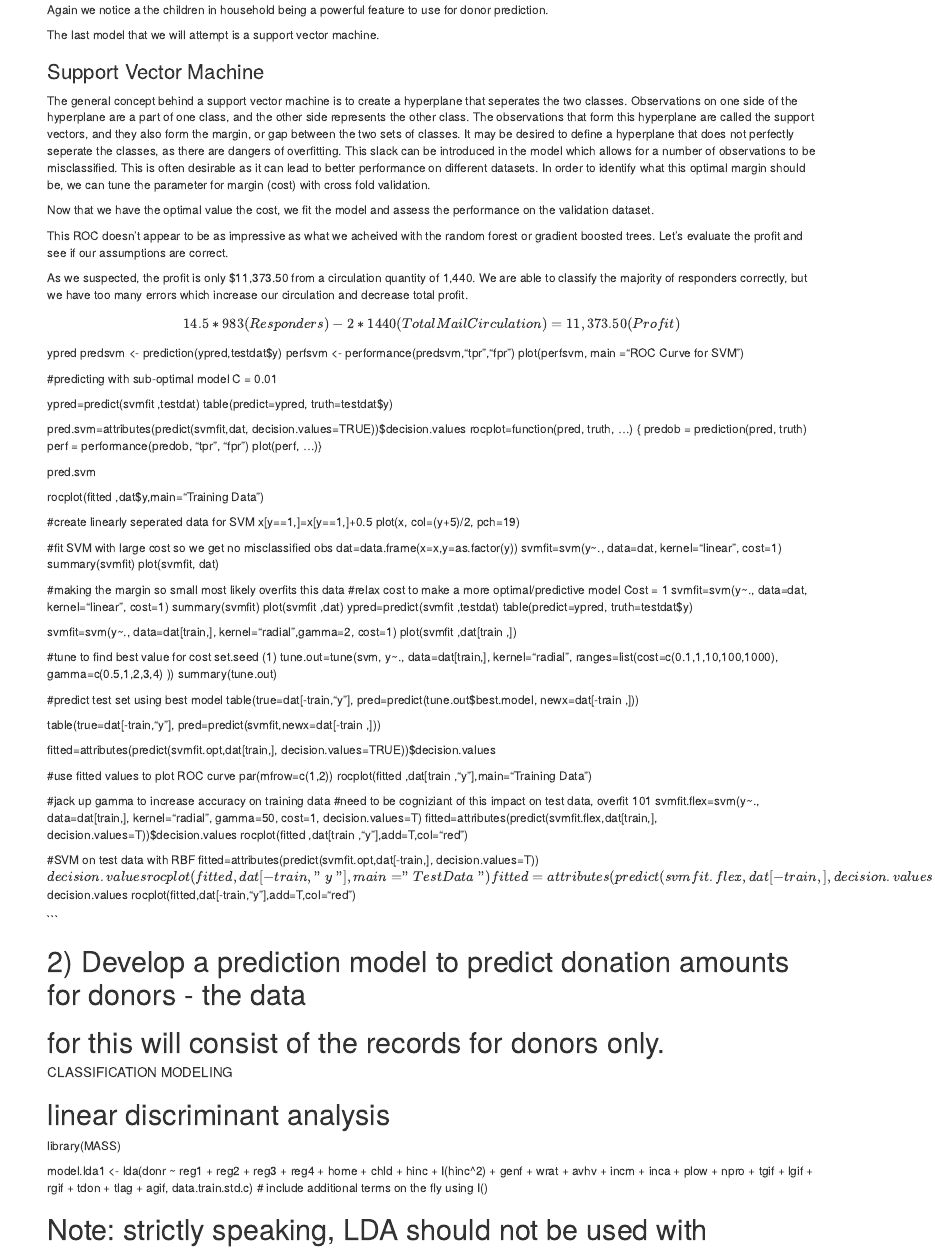
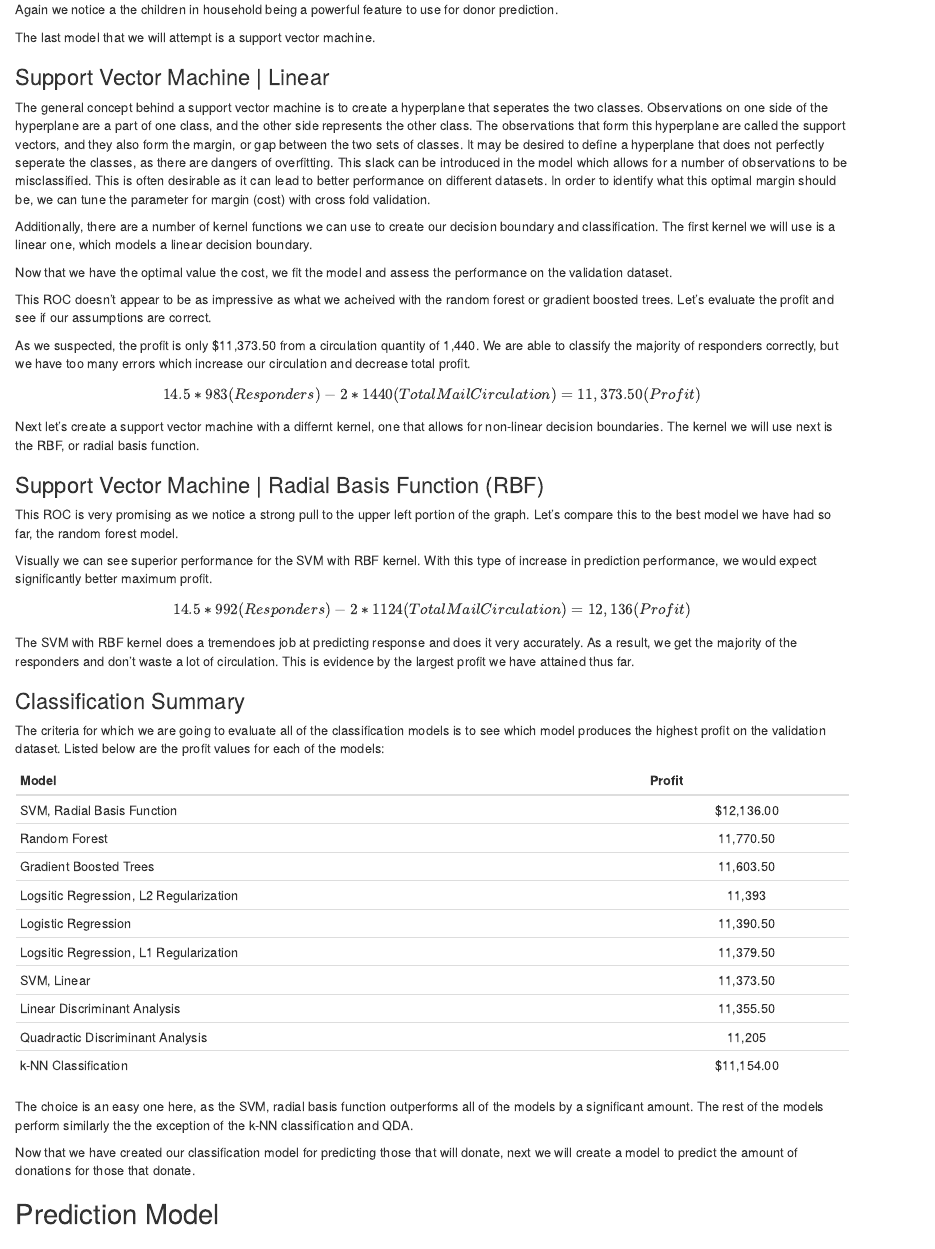
Before and after one commit to rsthunstrom/Northwestern, an R Markdown document (Predict 422/Final.Rmd): the page in a window 1100 px wide, from 8270 px down before the commit and from 8950 px down after it, so that both start at the same text. Rendered offline with R 4.5, knitr and Pandoc, with nearby package versions; drawn as R Markdown's standard HTML page in place of the format the file asks for; some code elsewhere in the file could not run offline.

Commit message:
Update Final.Rmd

````diff
--- a/Predict 422/Final.Rmd
+++ b/Predict 422/Final.Rmd
@@ -816,9 +816,11 @@ Again we notice a the children in household being a powerful feature to use for
 
 The last model that we will attempt is a support vector machine.
 
-### Support Vector Machine
+### Support Vector Machine | Linear
 
 The general concept behind a support vector machine is to create a hyperplane that seperates the two classes.  Observations on one side of the hyperplane are a part of one class, and the other side represents the other class.  The observations that form this hyperplane are called the support vectors, and they also form the margin, or gap between the two sets of classes.  It may be desired to define a hyperplane that does not perfectly seperate the classes, as there are dangers of overfitting.  This slack can be introduced in the model which allows for a number of observations to be misclassified.  This is often desirable as it can lead to better performance on different datasets.  In order to identify what this optimal margin should be, we can tune the parameter for margin (cost) with cross fold validation.
+
+Additionally, there are a number of kernel functions we can use to create our decision boundary and classification.  The first kernel we will use is a linear one, which models a linear decision boundary.
 
 ```{r include=FALSE}
 library(ROCR)
@@ -841,11 +843,11 @@ Now that we have the optimal value the cost, we fit the model and assess the per
 ```{r include=FALSE}
 testdat=data.frame(x=data.valid.std.knn, y=as.factor(data.valid.std.c$donr))
 
-svmfit=svm(y~., data=testdat, kernel="linear", cost=.01, scale=FALSE, decision.values = T, probability = TRUE)
+svmfit=svm(y~., data=testdat, kernel="linear", cost=.01, gamma = 0.04761905, scale=FALSE, decision.values = T, probability = TRUE)
 fitted=attributes(predict(svmfit,testdat,
                           decision.values=TRUE))$decision.values
 
-rocplot(fitted, testdat$y, main="Training Data")
+rocplot(fitted, testdat$y, main="ROC of Linear SVM")
 ```
 
 This ROC doesn't appear to be as impressive as what we acheived with the random forest or gradient boosted trees.  Let's evaluate the profit and see if our assumptions are correct.
@@ -867,89 +869,84 @@ table(chat.valid.svm, c.valid) # classification table
 As we suspected, the profit is only $11,373.50 from a circulation quantity of 1,440.  We are able to classify the majority of responders correctly, but we have too many errors which increase our circulation and decrease total profit.
 
 $$14.5* 983 (Responders) - 2* 1440(Total Mail Circulation) = 11,373.50 (Profit)$$
-ypred
-predsvm <- prediction(ypred,testdat$y)
-perfsvm <- performance(predsvm,"tpr","fpr")
-plot(perfsvm, main ="ROC Curve for SVM")
+
+Next let's create a support vector machine with a differnt kernel, one that allows for non-linear decision boundaries.  The kernel we will use next is the RBF, or radial basis function.
+
+### Support Vector Machine | Radial Basis Function (RBF)
+
+```{r include=FALSE}
+
+tune.out.rbf=tune(svm,y~.,data=dat,kernel="radial",
+                ranges=list(cost=c(0.001, 0.01, 0.1, 1,5,10,100)))
+
+summary(tune.out.rbf)
+
+#fit using best model from tune
+bestmod.rbf=tune.out.rbf$best.model
+summary(bestmod.rbf)
+
+```
+
+```{r include=FALSE}
+
+svmfit.rbf=svm(y~., data=testdat, kernel="radial", cost=5, gamma = 0.04761905, scale=FALSE, decision.values = T, probability = TRUE)
+fitted.rbf=attributes(predict(svmfit.rbf,testdat,
+                          decision.values=TRUE))$decision.values
+
+rocplot(fitted.rbf, testdat$y, main="ROC of RBF SVM")
+```
+
+This ROC is very promising as we notice a strong pull to the upper left portion of the graph. Let's compare this to the best model we have had so far, the random forest model.
+
+```{r include=FALSE}
+rocplot(fitted.rbf, testdat$y, main="ROC of RBF SVM and Random Forest", col = 'red')
+plot(perfrf, add = TRUE)
+```
+
+Visually we can see superior performance for the SVM with RBF kernel.  With this type of increase in prediction performance, we would expect significantly better maximum profit.
+
+```{r include=FALSE}
+# calculate ordered profit function using average donation = $14.50 and mailing cost = $2
+profit.svm.rbf <- cumsum(14.5*c.valid[order(fitted.rbf, decreasing=T)]-2)
+plot(profit.svm.rbf, main="Profit by Circulation")
+n.mail.valid.svm.rbf <- which.max(profit.svm.rbf)
+c(n.mail.valid.svm.rbf, max(profit.svm.rbf))
+```
 
 
-#predicting with sub-optimal model C = 0.01
+```{r include=FALSE}
+cutoff.svm.rbf <- sort(fitted.rbf, decreasing=T)[n.mail.valid.svm.rbf+1] # set cutoff based on n.mail.valid
+chat.valid.svm.rbf <- ifelse(fitted.rbf>cutoff.svm.rbf, 1, 0) # mail to everyone above the cutoff
+table(chat.valid.svm.rbf, c.valid) # classification table
+```
 
-ypred=predict(svmfit ,testdat)
-table(predict=ypred, truth=testdat$y)
+$$14.5* 992 (Responders) - 2* 1124(Total Mail Circulation) = 12,136 (Profit)$$
 
-pred.svm=attributes(predict(svmfit,dat,
-                          decision.values=TRUE))$decision.values
-rocplot=function(pred, truth, ...) {
-  predob = prediction(pred, truth)
-  perf = performance(predob, "tpr", "fpr")
-  plot(perf, ...)}
+The SVM with RBF kernel does a tremendoes job at predicting response and does it very accurately.  As a result, we get the majority of the responders and don't waste a lot of circulation.  This is evidence by the largest profit we have attained thus far.
 
-pred.svm
+### Classification Summary
 
+The criteria for which we are going to evaluate all of the classification models is to see which model produces the highest profit on the validation dataset.  Listed below are the profit values for each of the models:
 
-rocplot(fitted ,dat$y,main="Training Data")
+Model | Profit
+:---------------------|:------------------------:
+SVM, Radial Basis Function | $12,136.00
+Random Forest | 11,770.50
+Gradient Boosted Trees | 11,603.50
+Logsitic Regression, L2 Regularization | 11,393
+Logistic Regression | 11,390.50
+Logsitic Regression, L1 Regularization | 11,379.50
+SVM, Linear | 11,373.50
+Linear Discriminant Analysis | 11,355.50
+Quadractic Discriminant Analysis | 11,205
+k-NN Classification | $11,154.00
 
+The choice is an easy one here, as the SVM, radial basis function outperforms all of the models by a significant amount.  The rest of the models perform similarly the the exception of the k-NN classification and QDA.
 
-#create linearly seperated data for SVM
-x[y==1,]=x[y==1,]+0.5
-plot(x, col=(y+5)/2, pch=19)
+Now that we have created our classification model for predicting those that will donate, next we will create a model to predict the amount of donations for those that donate.
 
-#fit SVM with large cost so we get no misclassified obs
-dat=data.frame(x=x,y=as.factor(y))
-svmfit=svm(y~., data=dat, kernel="linear", cost=1)
-summary(svmfit)
-plot(svmfit, dat)
+## Prediction Model
 
-#making the margin so small most likely overfits this data
-#relax cost to make a more optimal/predictive model Cost = 1
-svmfit=svm(y~., data=dat, kernel="linear", cost=1)
-summary(svmfit)
-plot(svmfit ,dat)
-ypred=predict(svmfit ,testdat)
-table(predict=ypred, truth=testdat$y)
-
-svmfit=svm(y~., data=dat[train,], kernel="radial",gamma=2, cost=1)
-plot(svmfit ,dat[train ,])
-
-#tune to find best value for cost
-set.seed (1)
-tune.out=tune(svm, y~., data=dat[train,], kernel="radial",
-                ranges=list(cost=c(0.1,1,10,100,1000),
-                            gamma=c(0.5,1,2,3,4) ))
-summary(tune.out)
-
-#predict test set using best model
-table(true=dat[-train,"y"],
-      pred=predict(tune.out$best.model, newx=dat[-train ,]))
-
-table(true=dat[-train,"y"],
-      pred=predict(svmfit,newx=dat[-train ,]))
-
-fitted=attributes(predict(svmfit.opt,dat[train,],
-                          decision.values=TRUE))$decision.values
-
-#use fitted values to plot ROC curve
-par(mfrow=c(1,2))
-rocplot(fitted ,dat[train ,"y"],main="Training Data")
-
-#jack up gamma to increase accuracy on training data
-#need to be cogniziant of this impact on test data, overfit 101
-svmfit.flex=svm(y~., data=dat[train,], kernel="radial", gamma=50, cost=1,
-                decision.values=T)
-fitted=attributes(predict(svmfit.flex,dat[train,],
-                          decision.values=T))$decision.values
-rocplot(fitted ,dat[train ,"y"],add=T,col="red")
-
-#SVM on test data with RBF
-fitted=attributes(predict(svmfit.opt,dat[-train,],
-                          decision.values=T))$decision.values
-rocplot(fitted,dat[-train,"y"],main="Test Data")
-fitted=attributes(predict(svmfit.flex,dat[-train,],
-                          decision.values=T))$decision.values
-rocplot(fitted,dat[-train,"y"],add=T,col="red")
-
-```
 
 
 # 2) Develop a prediction model to predict donation amounts for donors - the data
````
